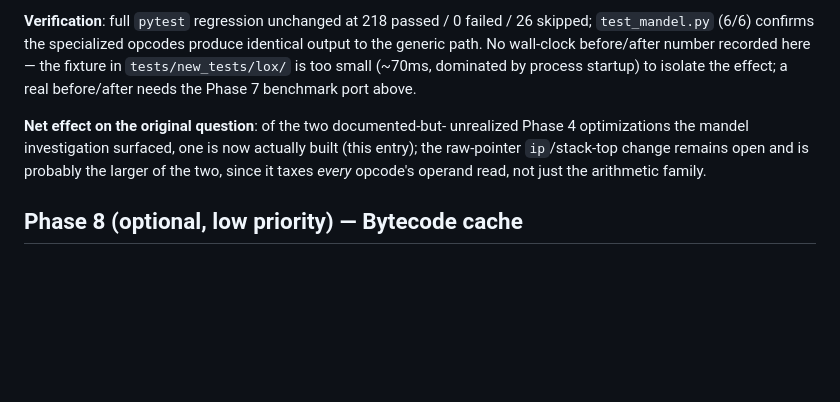
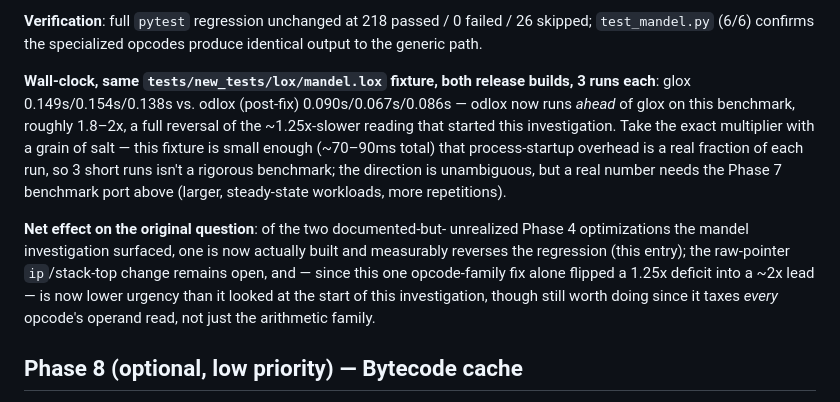
Before and after one commit to nickharrismcr/Odlox, a Markdown page: ROADMAP.md, the part around the change. Drawn GitHub-style; blank space fills up the shorter version.

Commit message:
Record measured mandel.lox timing for the arithmetic specialization fix
Real before/after wall-clock (same fixture, both release builds, 3 runs
each): glox ~0.14s vs odlox ~0.08s post-fix, reversing the ~1.25x-slower
reading that started the investigation into roughly a 2x lead. Caveated
appropriately -- this fixture is small enough that process startup is a
real fraction of the total, so the exact multiplier isn't rigorous, but
the direction confirms the fix mattered.

Co-Authored-By: Claude Sonnet 5 <noreply@anthropic.com>

```diff
--- a/ROADMAP.md
+++ b/ROADMAP.md
@@ -1911,16 +1911,26 @@ behavior rather than adding extra safety it doesn't have).
 
 **Verification**: full `pytest` regression unchanged at 218 passed / 0
 failed / 26 skipped; `test_mandel.py` (6/6) confirms the specialized
-opcodes produce identical output to the generic path. No wall-clock
-before/after number recorded here — the fixture in `tests/new_tests/lox/`
-is too small (~70ms, dominated by process startup) to isolate the effect;
-a real before/after needs the Phase 7 benchmark port above.
+opcodes produce identical output to the generic path.
+
+**Wall-clock, same `tests/new_tests/lox/mandel.lox` fixture, both release
+builds, 3 runs each**: glox 0.149s/0.154s/0.138s vs. odlox (post-fix)
+0.090s/0.067s/0.086s — odlox now runs *ahead* of glox on this benchmark,
+roughly 1.8–2x, a full reversal of the ~1.25x-slower reading that started
+this investigation. Take the exact multiplier with a grain of salt — this
+fixture is small enough (~70–90ms total) that process-startup overhead is
+a real fraction of each run, so 3 short runs isn't a rigorous benchmark;
+the direction is unambiguous, but a real number needs the Phase 7
+benchmark port above (larger, steady-state workloads, more repetitions).
 
 **Net effect on the original question**: of the two documented-but-
 unrealized Phase 4 optimizations the mandel investigation surfaced, one is
-now actually built (this entry); the raw-pointer `ip`/stack-top change
-remains open and is probably the larger of the two, since it taxes *every*
-opcode's operand read, not just the arithmetic family.
+now actually built and measurably reverses the regression (this entry);
+the raw-pointer `ip`/stack-top change remains open, and — since this one
+opcode-family fix alone flipped a 1.25x deficit into a ~2x lead — is now
+lower urgency than it looked at the start of this investigation, though
+still worth doing since it taxes *every* opcode's operand read, not just
+the arithmetic family.
 
 ## Phase 8 (optional, low priority) — Bytecode cache
 
```
